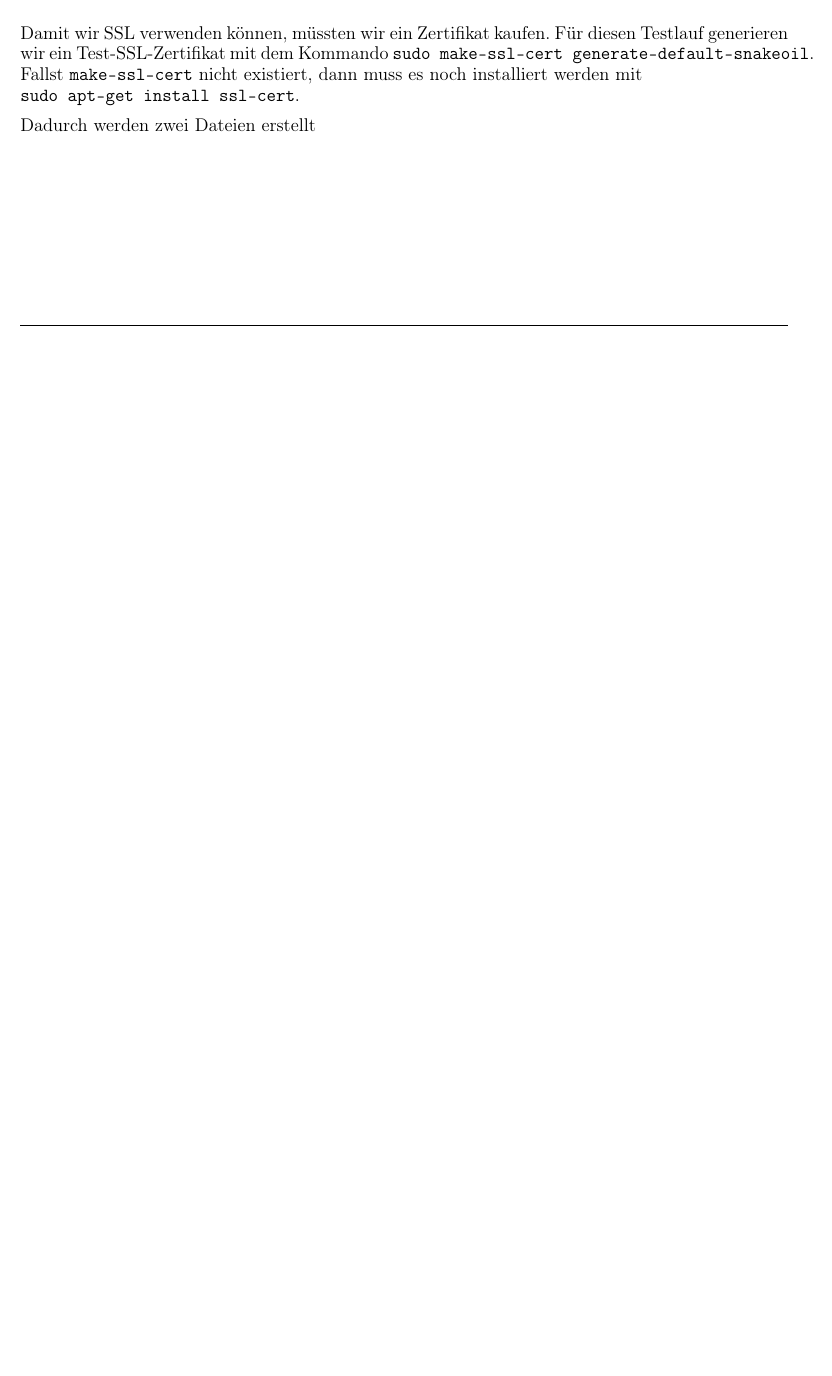
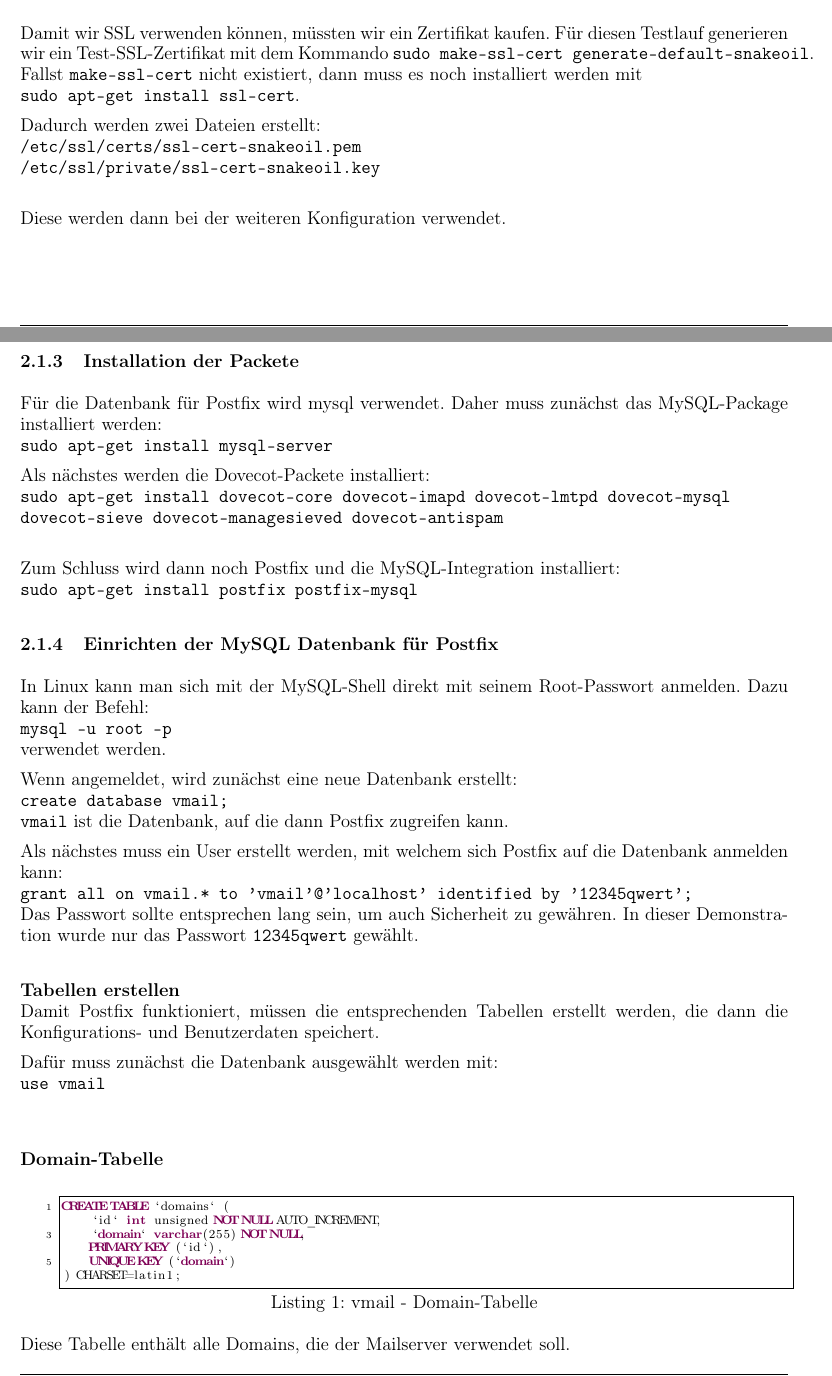
Before and after one commit to KevinW1998/SharedProtocols, a LaTeX document (L04 - SAMB/document.tex, which reads L04 - SAMB/sections/Einrichtung_Dovecot_Postfix.tex): part of page 4 of 5 before the commit and two parts of pages 4 and 5 of 8 after it, the two joined at a grey line, cut so that both start at the same text, the shorter picture padded with empty space. Compiled offline with pdfLaTeX.

Commit message:
L04: MySQL, Postfix Basiskonfiguration

```diff
--- a/L04 - SAMB/sections/Einrichtung_Dovecot_Postfix.tex
+++ b/L04 - SAMB/sections/Einrichtung_Dovecot_Postfix.tex
@@ -39,4 +39,55 @@ Beim Ausführen von \verb|hostname -f| sollte nun \verb|syt.at| ausgegeben werde
 \subsubsection{Test-SSL-Zertifikat}
 Damit wir SSL verwenden können, müssten wir ein Zertifikat kaufen. Für diesen Testlauf generieren wir ein Test-SSL-Zertifikat mit dem Kommando \verb|sudo make-ssl-cert generate-default-snakeoil|. Fallst \verb|make-ssl-cert| nicht existiert, dann muss es noch installiert werden mit \newline\verb|sudo apt-get install ssl-cert|.
 
-Dadurch werden zwei Dateien erstellt
+Dadurch werden zwei Dateien erstellt: \newline
+\verb|/etc/ssl/certs/ssl-cert-snakeoil.pem| \newline
+\verb|/etc/ssl/private/ssl-cert-snakeoil.key| \newline
+
+Diese werden dann bei der weiteren Konfiguration verwendet.
+
+\subsubsection{Installation der Packete}
+
+% TODO: Evtl. noch weiter Konfigurationsdetails?
+
+Für die Datenbank für Postfix wird mysql verwendet. Daher muss zunächst das MySQL-Package installiert werden:\newline
+\verb|sudo apt-get install mysql-server|
+
+Als nächstes werden die Dovecot-Packete installiert:\newline
+\verb|sudo apt-get install dovecot-core dovecot-imapd dovecot-lmtpd dovecot-mysql |\newline
+\verb|dovecot-sieve dovecot-managesieved dovecot-antispam|\newline
+
+Zum Schluss wird dann noch Postfix und die MySQL-Integration installiert: \newline
+\verb|sudo apt-get install postfix postfix-mysql|
+
+\subsubsection{Einrichten der MySQL Datenbank für Postfix}
+In Linux kann man sich mit der MySQL-Shell direkt mit seinem Root-Passwort anmelden. Dazu kann der Befehl:\newline
+\verb|mysql -u root -p|\newline
+verwendet werden.
+
+Wenn angemeldet, wird zunächst eine neue Datenbank erstellt:\newline
+\verb|create database vmail;|\newline
+\verb|vmail| ist die Datenbank, auf die dann Postfix zugreifen kann.
+
+Als nächstes muss ein User erstellt werden, mit welchem sich Postfix auf die Datenbank anmelden kann:\newline
+\verb|grant all on vmail.* to 'vmail'@'localhost' identified by '12345qwert';|\newline
+Das Passwort sollte entsprechen lang sein, um auch Sicherheit zu gewähren. In dieser Demonstration wurde nur das Passwort \verb|12345qwert| gewählt.
+
+\paragraph{Tabellen erstellen}\mbox{}\\
+Damit Postfix funktioniert, müssen die entsprechenden Tabellen erstellt werden, die dann die Konfigurations- und Benutzerdaten speichert.
+
+Dafür muss zunächst die Datenbank ausgewählt werden mit:\newline
+\verb|use vmail|\newline
+
+\subparagraph{Domain-Tabelle}\mbox{}\\
+\begin{lstlisting}[language=SQL, caption=vmail - Domain-Tabelle]
+CREATE TABLE `domains` (
+	`id` int unsigned NOT NULL AUTO_INCREMENT,
+	`domain` varchar(255) NOT NULL,
+	PRIMARY KEY (`id`),
+	UNIQUE KEY (`domain`)
+) CHARSET=latin1;
+\end{lstlisting}
+Diese Tabelle enthält alle Domains, die der Mailserver verwendet soll.
+
+\subparagraph{Account-Tabelle}\mbox{}\\
+\begin{lstlisting}[language=SQL, caption=vmail - Account-Tabelle]
```
Also changed, not shown: L04 - SAMB/sections/Einrichtung_Dovecot_Postfix.tex (74 more changed lines).
